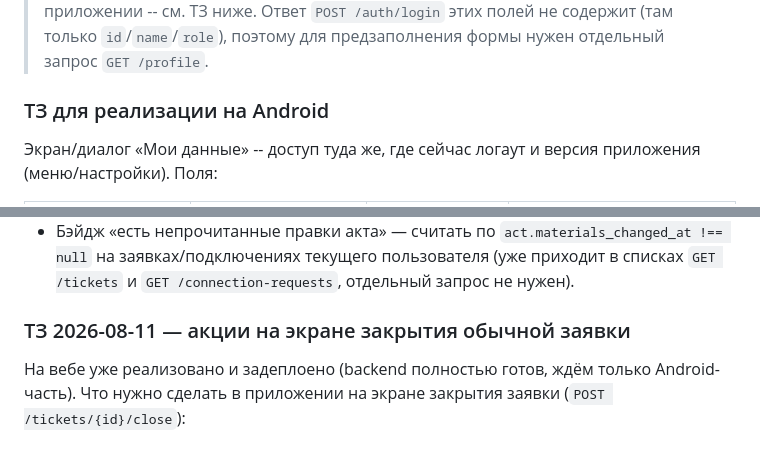
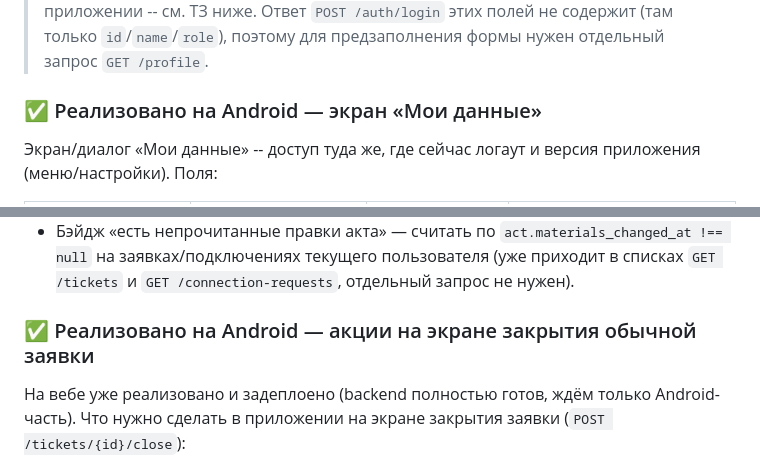
Before and after one commit to sudmal/helpdesk, a Markdown page: API_MOBILE.md, 2 parts joined by grey strips. Rendered like a GitHub page.

Commit message:
docs(api-mobile): пометить баг с пропадающим блоком акта исправленным (Android)

```diff
--- a/API_MOBILE.md
+++ b/API_MOBILE.md
@@ -32,7 +32,7 @@
 > (там только `id`/`name`/`role`), поэтому для предзаполнения формы нужен
 > отдельный запрос `GET /profile`.
 
-### ТЗ для реализации на Android
+### ✅ Реализовано на Android — экран «Мои данные»
 
 Экран/диалог «Мои данные» -- доступ туда же, где сейчас логаут и версия
 приложения (меню/настройки). Поля:
@@ -1026,7 +1026,7 @@ can.foreman_review == true`. Отдельного счётчика/эндпои
   на заявках/подключениях текущего пользователя (уже приходит в списках
   `GET /tickets` и `GET /connection-requests`, отдельный запрос не нужен).
 
-### ТЗ 2026-08-11 — акции на экране закрытия обычной заявки
+### ✅ Реализовано на Android — акции на экране закрытия обычной заявки
 
 На вебе уже реализовано и задеплоено (backend полностью готов, ждём только
 Android-часть). Что нужно сделать в приложении на экране закрытия заявки
```
